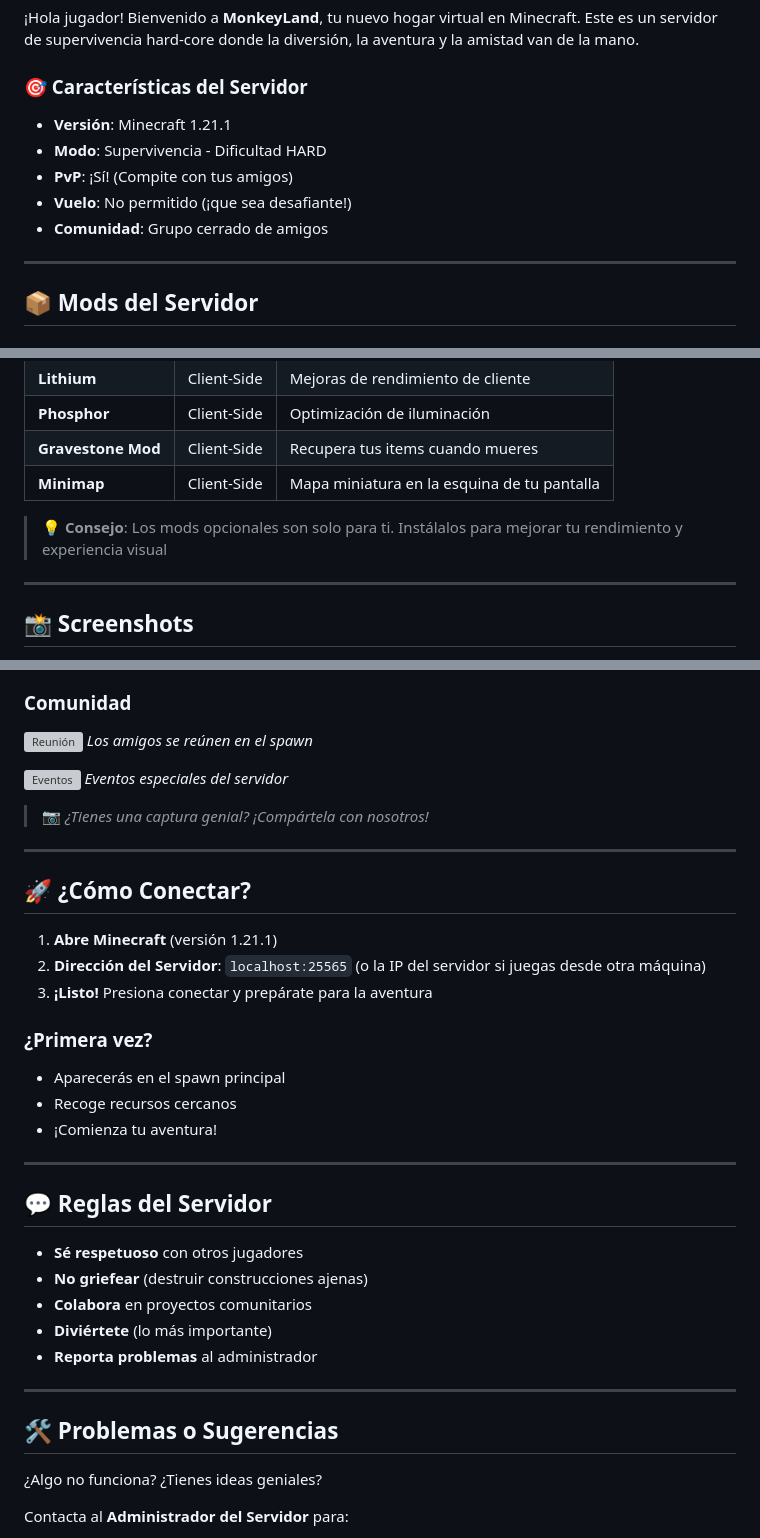
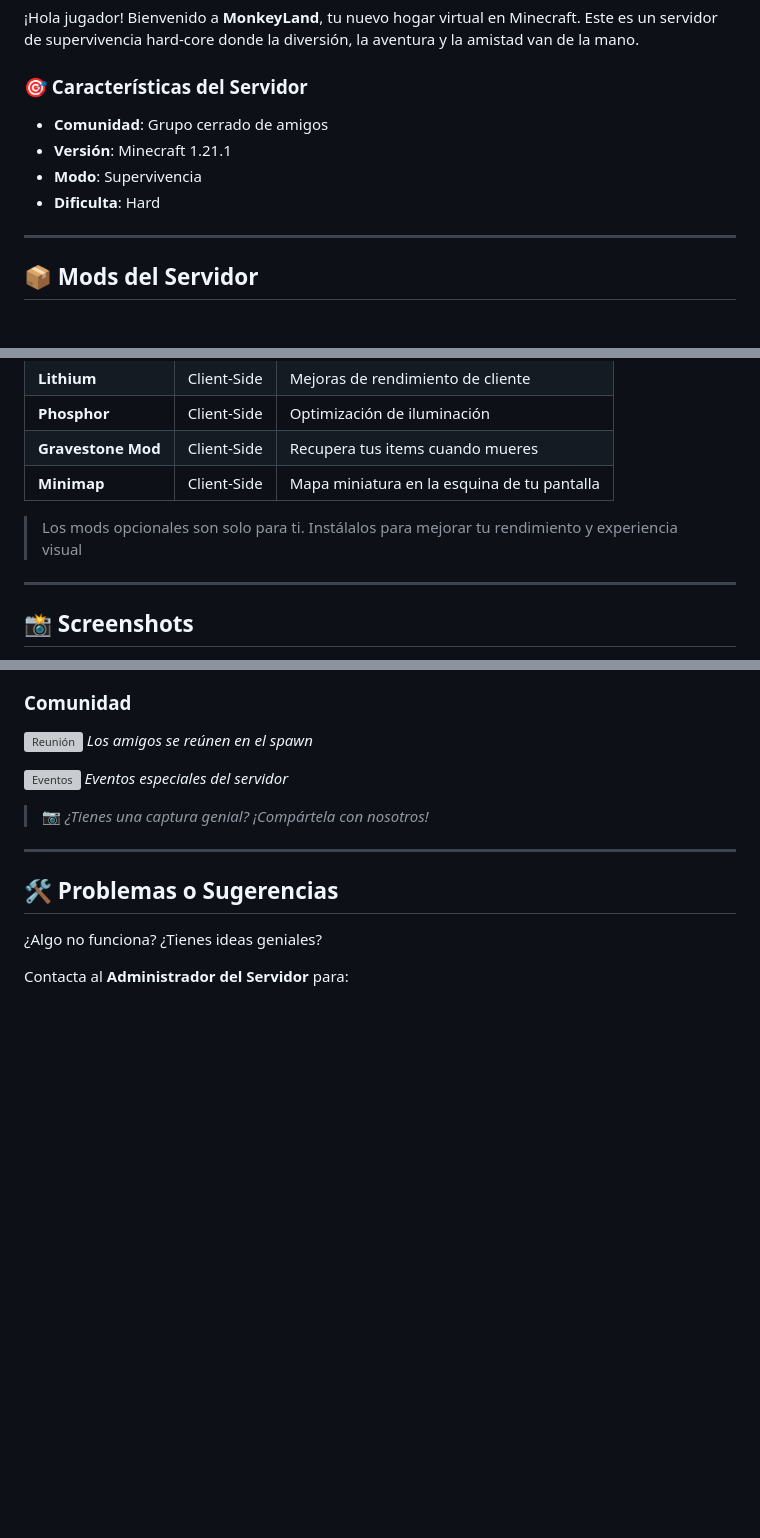
Before and after one commit to MiguelAngel861/MonkeyLand, a Markdown page: README.md, 3 parts joined by grey strips. Drawn GitHub-style; blank space fills up the shorter version; grey boxes are pictures that could not be loaded.

Commit message:
Se actualizo readme, se eliminaron algunas secciones no importantes

```diff
--- a/README.md
+++ b/README.md
@@ -10,11 +10,10 @@
 
 ### 🎯 Características del Servidor
 
+- **Comunidad**: Grupo cerrado de amigos
 - **Versión**: Minecraft 1.21.1
-- **Modo**: Supervivencia - Dificultad HARD
-- **PvP**: ¡Sí! (Compite con tus amigos)
-- **Vuelo**: No permitido (¡que sea desafiante!)
-- **Comunidad**: Grupo cerrado de amigos
+- **Modo**: Supervivencia
+- **Dificulta**: Hard
 
 ---
 
@@ -50,7 +49,7 @@
 | **Gravestone Mod** | Client-Side | Recupera tus items cuando mueres |
 | **Minimap** | Client-Side | Mapa miniatura en la esquina de tu pantalla |
 
-> 💡 **Consejo**: Los mods opcionales son solo para ti. Instálalos para mejorar tu rendimiento y experiencia visual
+> Los mods opcionales son solo para ti. Instálalos para mejorar tu rendimiento y experiencia visual
 
 ---
 
@@ -83,29 +82,6 @@ Galería de momentos memorables en el servidor:
 
 ---
 
-## 🚀 ¿Cómo Conectar?
-
-1. **Abre Minecraft** (versión 1.21.1)
-2. **Dirección del Servidor**: `localhost:25565` (o la IP del servidor si juegas desde otra máquina)
-3. **¡Listo!** Presiona conectar y prepárate para la aventura
-
-### ¿Primera vez?
-- Aparecerás en el spawn principal
-- Recoge recursos cercanos
-- ¡Comienza tu aventura!
-
----
-
-## 💬 Reglas del Servidor
-
-- **Sé respetuoso** con otros jugadores
-- **No griefear** (destruir construcciones ajenas)
-- **Colabora** en proyectos comunitarios
-- **Diviértete** (lo más importante)
-- **Reporta problemas** al administrador
-
----
-
 ## 🛠️ Problemas o Sugerencias
 
 ¿Algo no funciona? ¿Tienes ideas geniales?
```
Also changed, not shown: other parts of README.md (+1 -1 lines).
